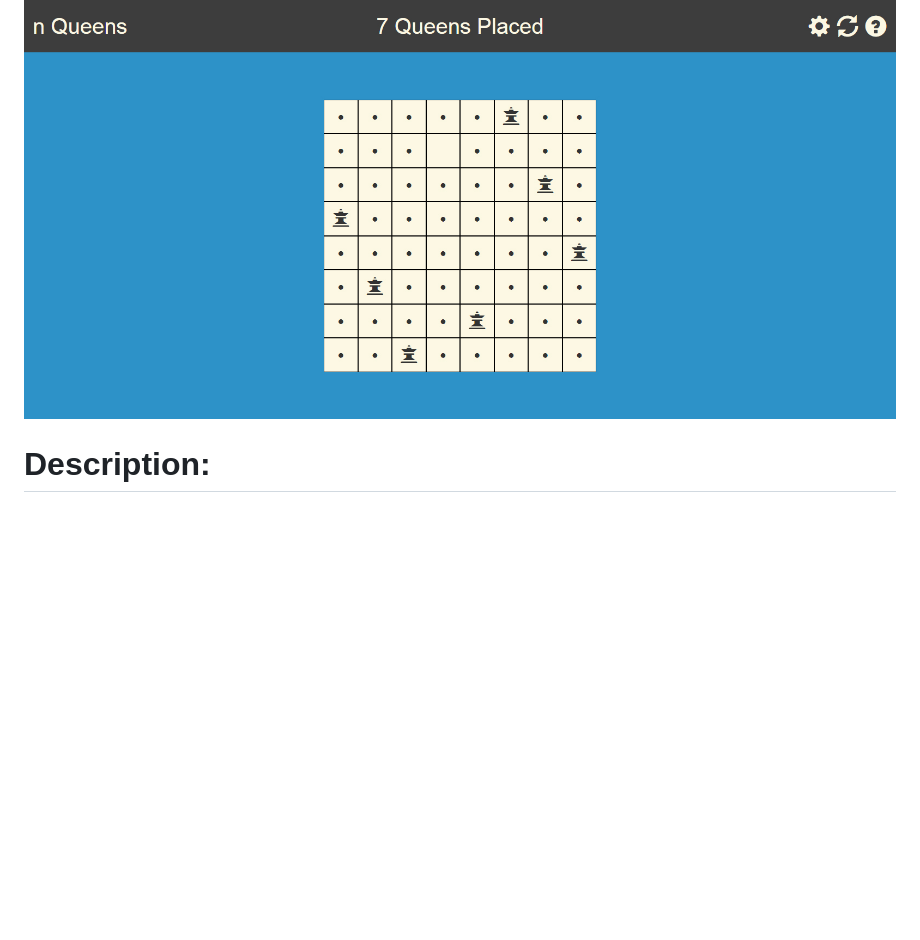
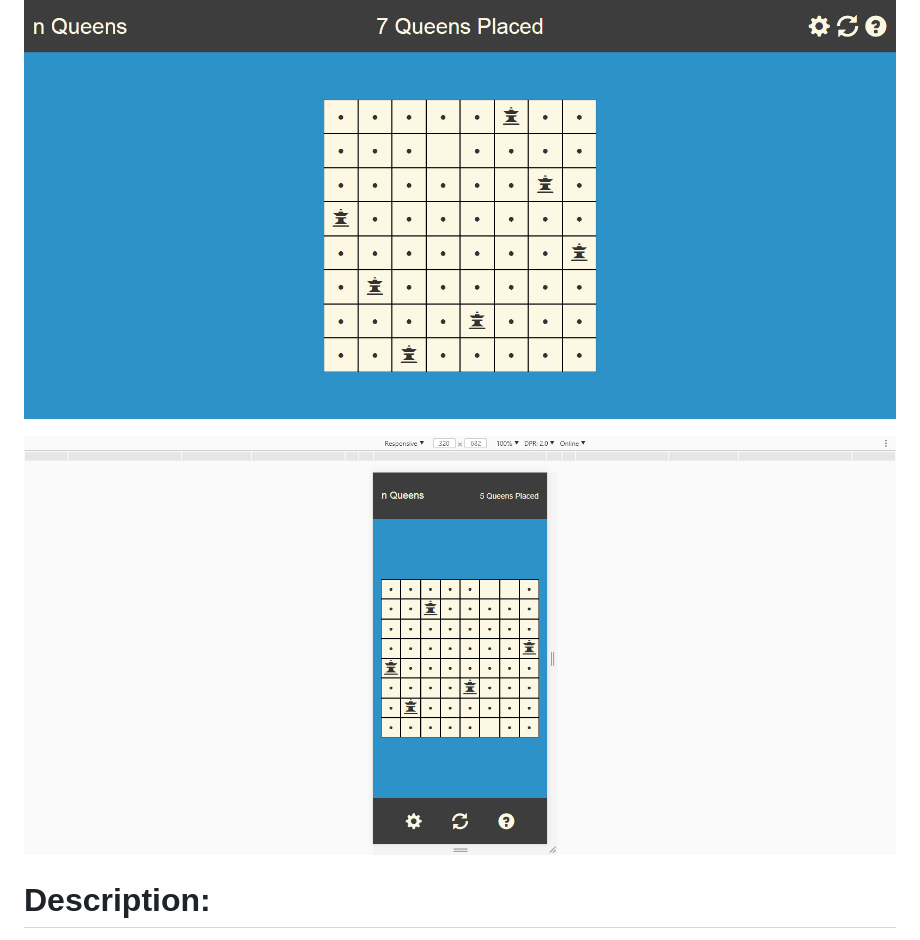
Before and after one commit to Jmorr10/nQueens, a Markdown page: README.md, the part around the change. Drawn GitHub-style; pictures changed too: Screenshot-Mobile.jpg (added); blank space fills up the shorter version.

Commit message:
Added mobile screenshot

```diff
--- a/README.md
+++ b/README.md
@@ -6,5 +6,7 @@ This code has not been edited or maintained since it was written. It serves as a
 
 ![Screenshot](Screenshot.jpg "Screenshot of the program")
 
+![Mobile Screenshot](Screenshot-Mobile.jpg "Mobile screenshot of the program")
+
 # Description:
 This is a mobile-friendly version of the eight queens puzzle (or n Queens problem type). It tracks the user's achievements by recording the number of solutions found as well as how long it took to solve. The user can also change the grid to 9x9, 10x10, 11x11, and 12x12.
```
